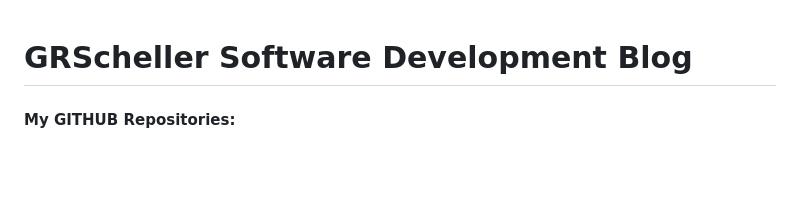
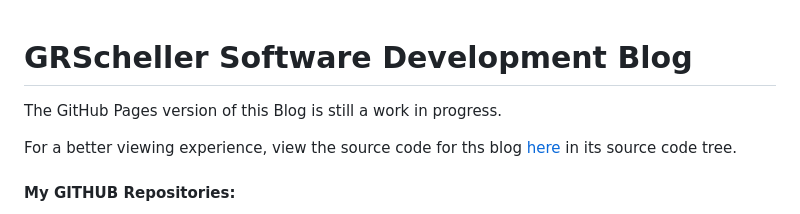
Before and after one commit to grscheller/web, a Markdown page: src/blog.md, the part around the change. Rendered like a GitHub page; blank space fills up the shorter version.

Commit message:
My Blog.md looks better in the GitHub source tree than GitHub Pages.
- Added a link on top of the blog to the grscheller/web repo.

```diff
--- a/src/blog.md
+++ b/src/blog.md
@@ -1,4 +1,10 @@
 # GRScheller Software Development Blog
+
+The GitHub Pages version of this Blog is still a work in progress.
+
+For a better viewing experience, view the source code for ths blog
+[here](https://github.com/grscheller/web/blob/main/src/blog.md)
+in its source code tree.
 
 #### My GITHUB Repositories:
 
```
